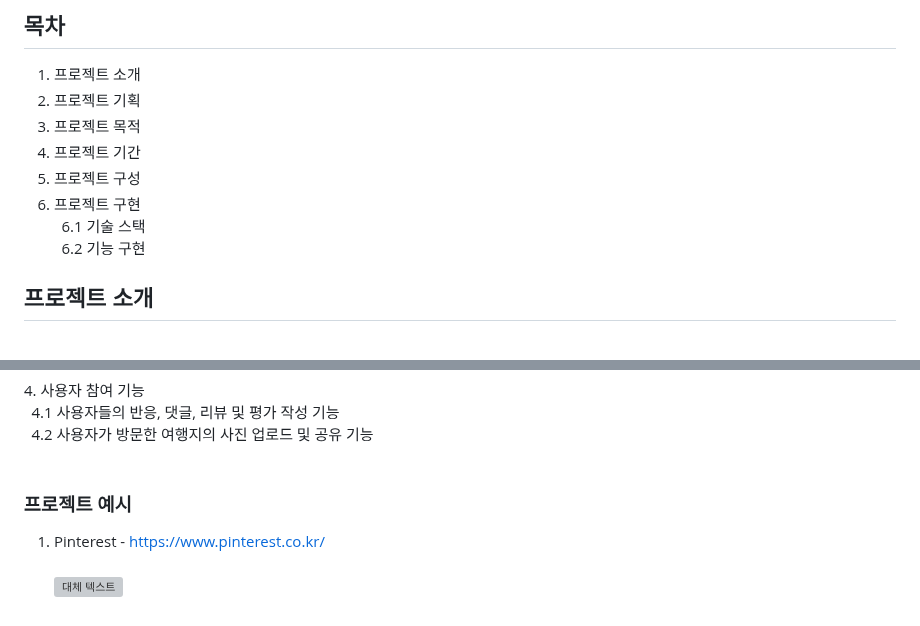
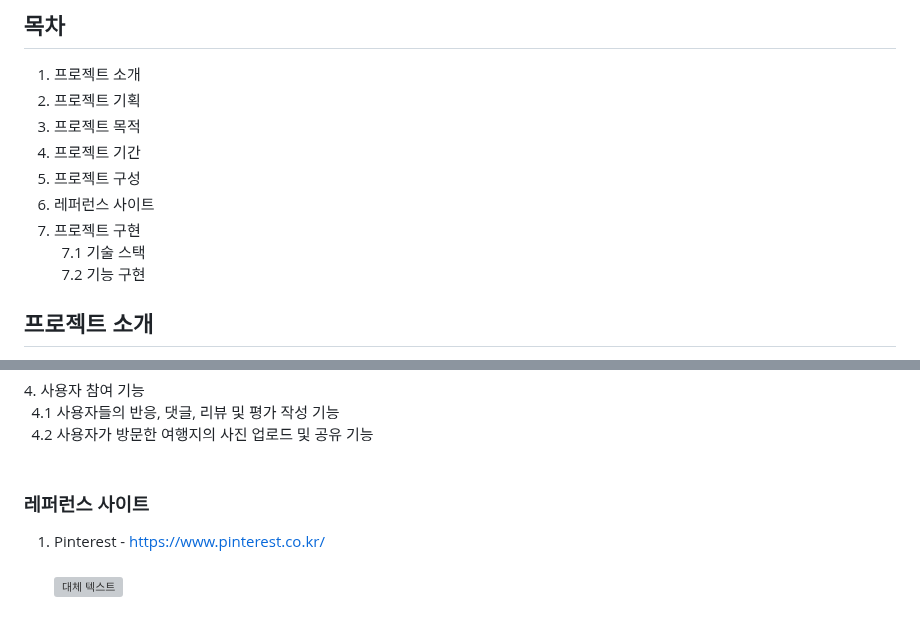
Before and after one commit to 6s-hwan/SoT, a Markdown page: README.md, 2 parts joined by grey strips. GitHub-like rendering; grey boxes are pictures that could not be loaded.

```diff
--- a/README.md
+++ b/README.md
@@ -13,9 +13,10 @@
 3. 프로젝트 목적
 4. 프로젝트 기간
 5. 프로젝트 구성
-6. 프로젝트 구현<br>
-  &ensp;6.1 기술 스택<br>
-  &ensp;6.2 기능 구현
+6. 레퍼런스 사이트
+7. 프로젝트 구현<br>
+  &ensp;7.1 기술 스택<br>
+  &ensp;7.2 기능 구현
 
 
 ## 프로젝트 소개
@@ -60,7 +61,7 @@
 <br>
 </p>
 
-### 프로젝트 예시
+### 레퍼런스 사이트
 1. Pinterest - https://www.pinterest.co.kr/<br><br>
 ![대체 텍스트](https://github.com/6s-hwan/Image/blob/ce323a67faaaa95f2cc9af1559d54eecc9f912f4/%ED%95%80%ED%84%B0%EB%A0%88%EC%8A%A4%ED%8A%B8.PNG)
 <br>
```
